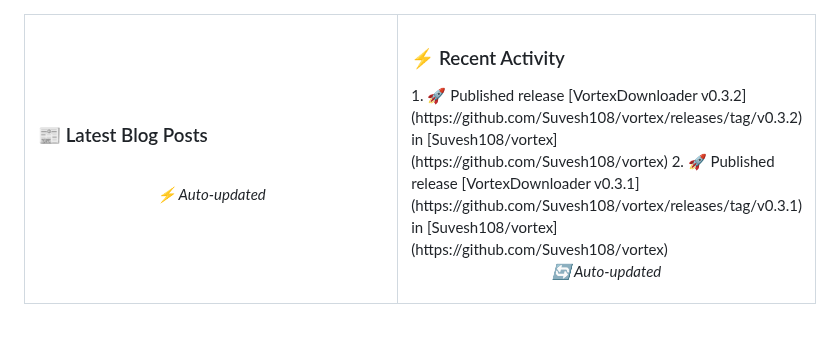
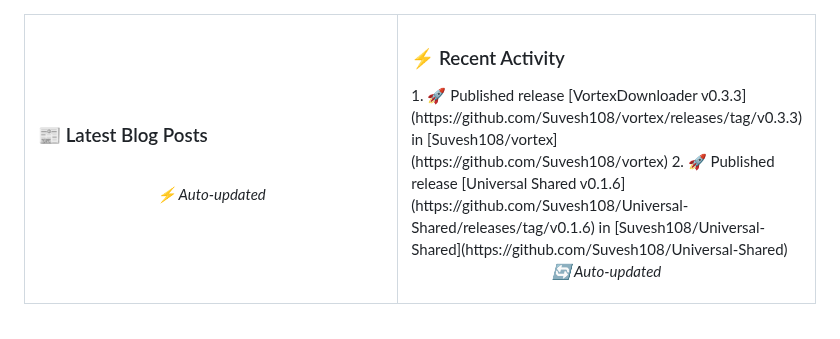
Before and after one commit to Suvesh108/Suvesh108, a Markdown page: README.md, the part around the change. Drawn GitHub-style.

Commit message:
⚡ Update recent activity

```diff
--- a/README.md
+++ b/README.md
@@ -151,8 +151,8 @@
     <td width="50%" valign="top">
       <h3>⚡ Recent Activity</h3>
       <!--START_SECTION:activity-->
-1. 🚀 Published release [VortexDownloader v0.3.2](https://github.com/Suvesh108/vortex/releases/tag/v0.3.2) in [Suvesh108/vortex](https://github.com/Suvesh108/vortex)
-2. 🚀 Published release [VortexDownloader v0.3.1](https://github.com/Suvesh108/vortex/releases/tag/v0.3.1) in [Suvesh108/vortex](https://github.com/Suvesh108/vortex)
+1. 🚀 Published release [VortexDownloader v0.3.3](https://github.com/Suvesh108/vortex/releases/tag/v0.3.3) in [Suvesh108/vortex](https://github.com/Suvesh108/vortex)
+2. 🚀 Published release [Universal Shared v0.1.6](https://github.com/Suvesh108/Universal-Shared/releases/tag/v0.1.6) in [Suvesh108/Universal-Shared](https://github.com/Suvesh108/Universal-Shared)
       <!--END_SECTION:activity-->
       <br/>
       <p align="center"><i>🔄 Auto-updated</i></p>
```
